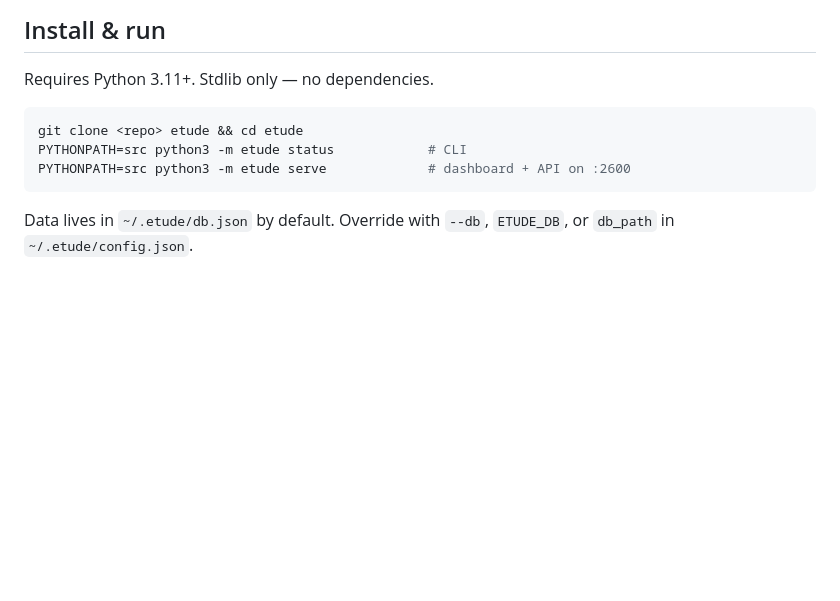
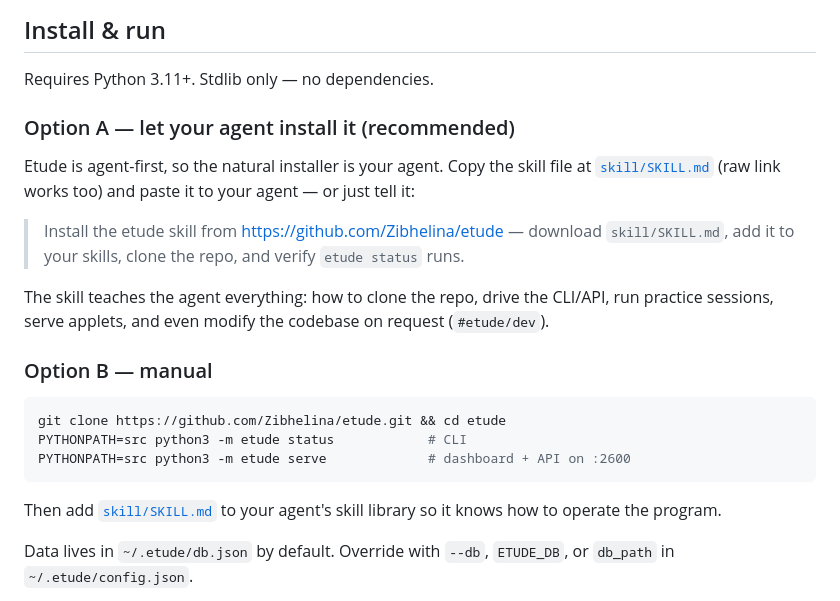
Before and after one commit to Sidali-Djeghbal/wikae, a Markdown page: README.md, the part around the change. Drawn GitHub-style; blank space fills up the shorter version.

````diff
--- a/README.md
+++ b/README.md
@@ -29,11 +29,23 @@ Three interaction formats, one schema:
 
 Requires Python 3.11+. Stdlib only — no dependencies.
 
+### Option A — let your agent install it (recommended)
+
+Etude is agent-first, so the natural installer is your agent. Copy the skill file at [`skill/SKILL.md`](skill/SKILL.md) (raw link works too) and paste it to your agent — or just tell it:
+
+> Install the etude skill from https://github.com/Zibhelina/etude — download `skill/SKILL.md`, add it to your skills, clone the repo, and verify `etude status` runs.
+
+The skill teaches the agent everything: how to clone the repo, drive the CLI/API, run practice sessions, serve applets, and even modify the codebase on request (`#etude/dev`).
+
+### Option B — manual
+
 ```sh
-git clone <repo> etude && cd etude
+git clone https://github.com/Zibhelina/etude.git && cd etude
 PYTHONPATH=src python3 -m etude status            # CLI
 PYTHONPATH=src python3 -m etude serve             # dashboard + API on :2600
 ```
+
+Then add [`skill/SKILL.md`](skill/SKILL.md) to your agent's skill library so it knows how to operate the program.
 
 Data lives in `~/.etude/db.json` by default. Override with `--db`, `ETUDE_DB`, or `db_path` in `~/.etude/config.json`.
 
````
Also changed, not shown: skill/SKILL.md (added, +123 -0 lines).
